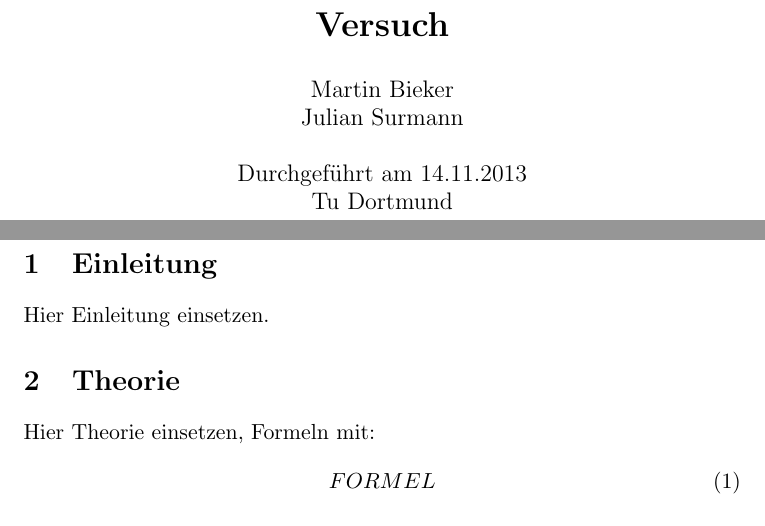
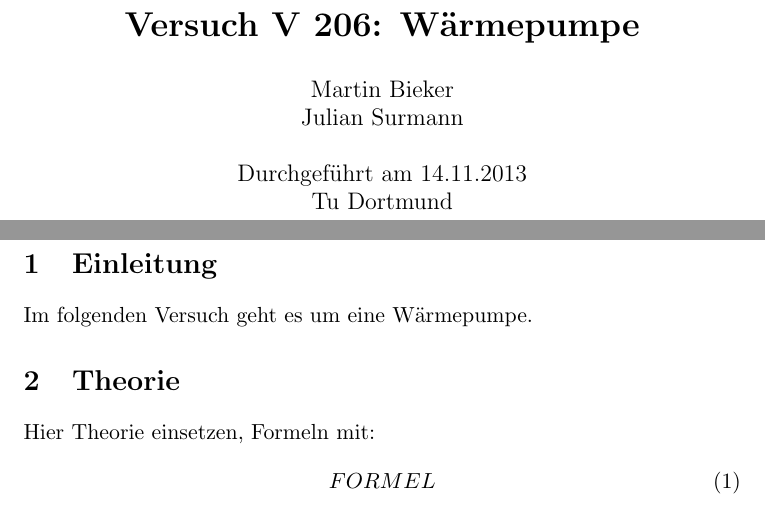
Before and after one commit to mbieker/V206, a LaTeX document (Protokoll.tex): two parts of pages 1 and 2 of 4, joined at a grey line, cut so that both start at the same text. Compiled offline with pdfLaTeX.

Commit message:
irgend ne winzigkeit

```diff
--- a/Protokoll.tex
+++ b/Protokoll.tex
@@ -11,7 +11,7 @@
 adieresis={ä},
 germandbls={ß},
 }
-\title{\textbf{Versuch}}
+\title{\textbf{Versuch V 206: Wärmepumpe}}
 \author{Martin Bieker\\
 		Julian Surmann\\
 		\\
@@ -30,7 +30,7 @@ germandbls={ß},
 
 
 \section{Einleitung}
-Hier Einleitung einsetzen.
+Im folgenden Versuch geht es um eine Wärmepumpe.
 \section{Theorie}
 Hier Theorie einsetzen, Formeln mit:
 \begin{equation}
```
